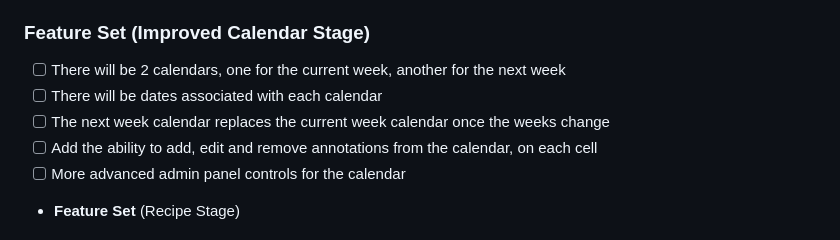
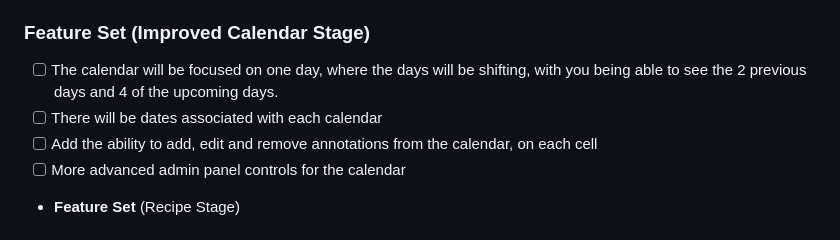
Before and after one commit to 2weiEmu/sis50.nl.go, a Markdown page: README.md, the part around the change. GitHub-like rendering.

Commit message:
updated: calendar requirements because there was a new idea about that

```diff
--- a/README.md
+++ b/README.md
@@ -44,9 +44,8 @@ This is a simple site created for the house Sis50 in the Netherlands to coordina
 - [ ] The ability to set a background photo
 
 ### **Feature Set** (Improved Calendar Stage)
-- [ ] There will be 2 calendars, one for the current week, another for the next week
+- [ ] The calendar will be focused on one day, where the days will be shifting, with you being able to see the 2 previous days and 4 of the upcoming days.
 - [ ] There will be dates associated with each calendar
-- [ ] The next week calendar replaces the current week calendar once the weeks change
 - [ ] Add the ability to add, edit and remove annotations from the calendar, on each cell
 - [ ] More advanced admin panel controls for the calendar
 
```
